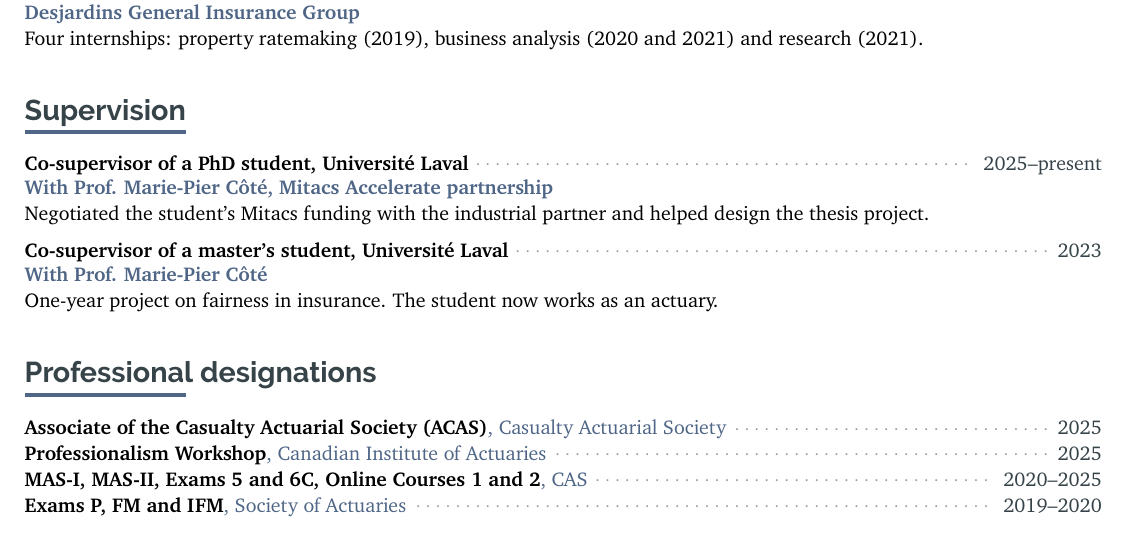
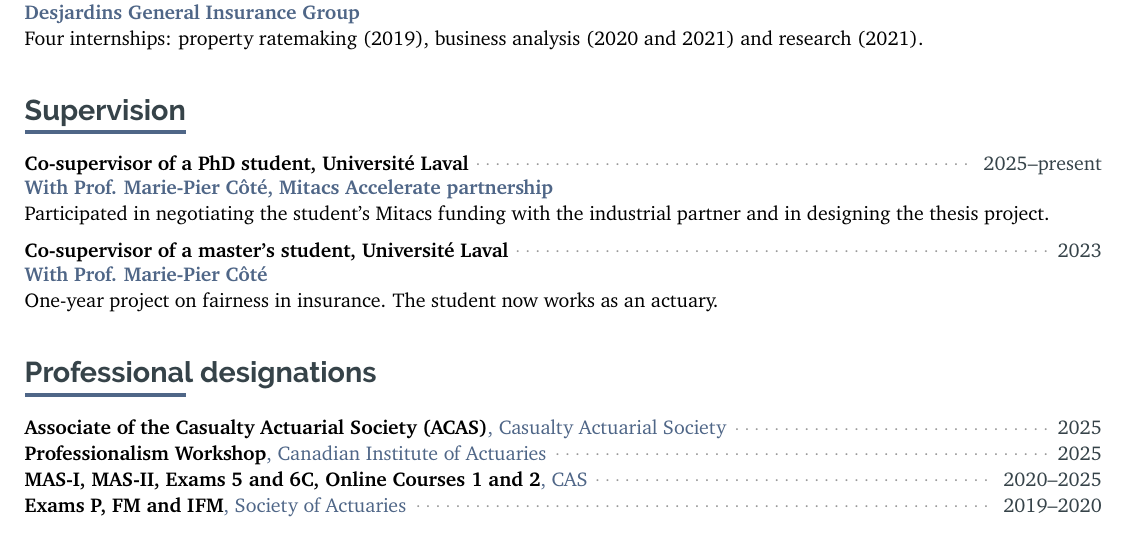
Before and after one commit to OliCoSide/olicoside.github.io, a LaTeX CV (files/cv-src/CV_latex_OC_20210914.tex): part of page 2 of 5, cut so that both start at the same text. Compiled offline with pdfLaTeX.

Commit message:
CV: participated in the Mitacs negotiation and thesis design
Co-Authored-By: Claude Opus 5.5 <noreply@anthropic.com>
Claude-Session: https://claude.ai/code/session_0136nmon4UgyaWPYgQmyZ3gx

```diff
--- a/files/cv-src/CV_latex_OC_20210914.tex
+++ b/files/cv-src/CV_latex_OC_20210914.tex
@@ -595,7 +595,7 @@
  {2025--present}
  {Co-supervisor of a PhD student, Université Laval}
  {With Prof. Marie-Pier Côté, Mitacs Accelerate partnership}
- {Negotiated the student's Mitacs funding with the industrial partner and helped design the thesis project.}{}{}{}
+ {Participated in negotiating the student's Mitacs funding with the industrial partner and in designing the thesis project.}{}{}{}
 
 \cvevent
  {2023}
```
Also changed, not shown: _pages/cv.md (+1 -1 lines), files/CV_OlivierCote_ENG_prod.pdf, files/archive/CV_OlivierCote_ENG_2026-10-15u.pdf (added).
